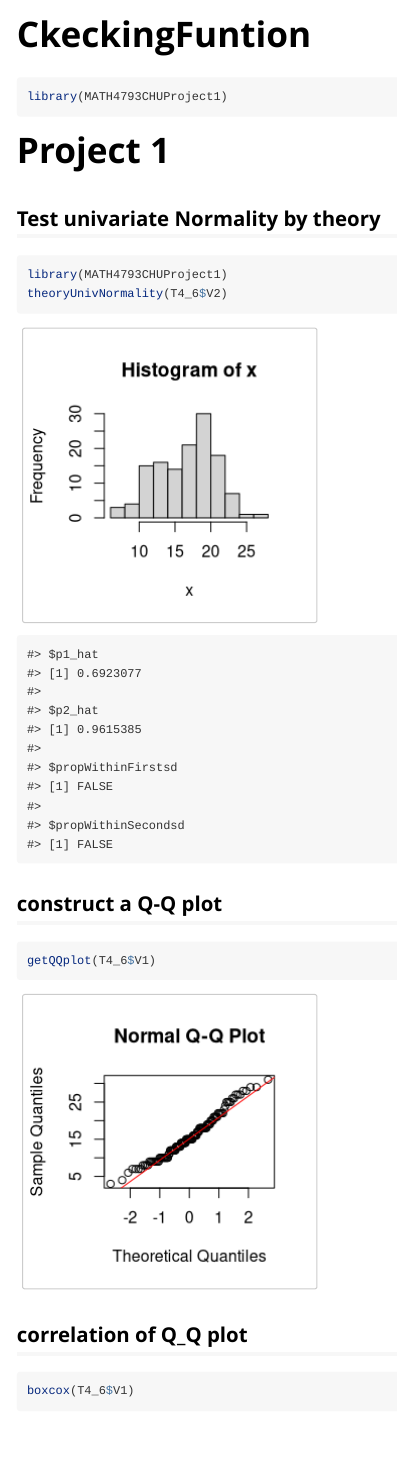
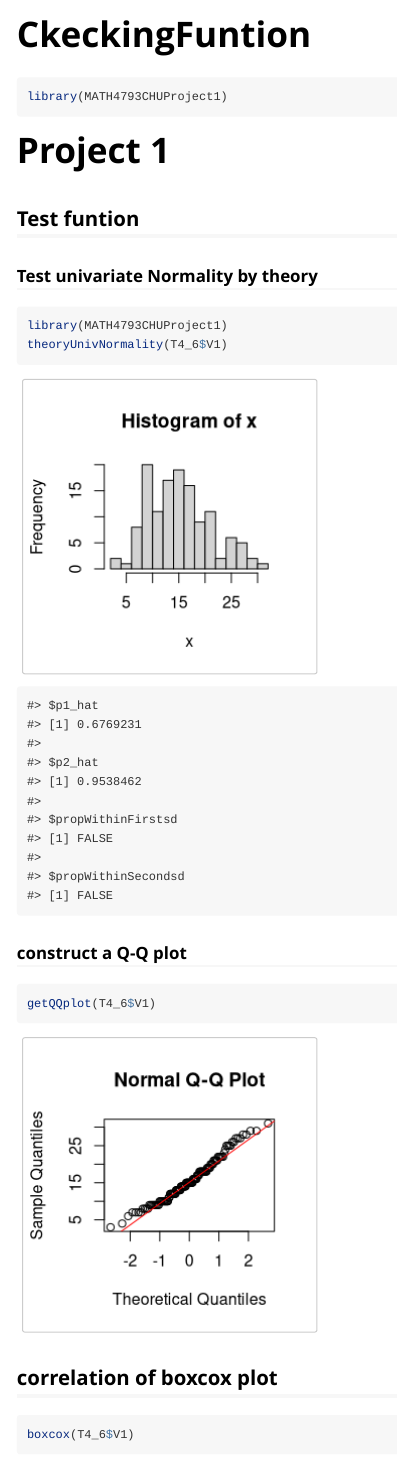
Before and after one commit to chihyu702/MATH4793CHUproject1, an R Markdown document (vignettes/CkeckingFuntion.Rmd): the page in a window 1100 px wide, from its top. Rendered offline with R 4.5, knitr and Pandoc, with nearby package versions; code that draws random numbers runs with fixed seeds of ours.

Commit message:
QQ plot final

````diff
--- a/R/corQ.R
+++ b/R/corQ.R
@@ -1,3 +1,28 @@
-corQ <- function(x){
+#' corQ
+#'
+#' @param x the vector of the original data
+#'
+#' @return the vector of correlation coefficient of its Q-Q plot
+#' @export
+#'
+#' @examples
+corQ <- function(x) {
+  n <- length(data)
 
+  # number of distance store in d
+  # q is the vector of quantile
+  q <- numeric(n)
+  for (i in 1:n){
+    q[i] = qnorm((i-0.5)/n)
+  }
+
+  # calculate the rQ, base on 4-31
+  meanX <- mean(x)
+  meanQ <- mean(q)
+
+  up <- sum((x - meanX) * (q - meanQ))
+  denominator <- sqrt(sum((x - meanX)^2) * sum((q - meanQ)^2))
+
+  rQ <- up / denominator
+  return(rQ)
 }
--- a/vignettes/CkeckingFuntion.Rmd
+++ b/vignettes/CkeckingFuntion.Rmd
@@ -19,18 +19,20 @@ library(MATH4793CHUProject1)
 ```
 
 # Project 1
-## Test univariate Normality by theory
+
+## Test funtion
+### Test univariate Normality by theory
 ```{r}
 library(MATH4793CHUProject1)
-theoryUnivNormality(T4_6$V2)
+theoryUnivNormality(T4_6$V1)
 ```
 
-## construct a Q-Q plot
+### construct a Q-Q plot
 ```{r}
 getQQplot(T4_6$V1)
 ```
 
-## correlation of Q_Q plot
+## correlation of boxcox plot
 ```{r}
 boxcox(T4_6$V1)
 ```
````
Also changed, not shown: 2 other files.
